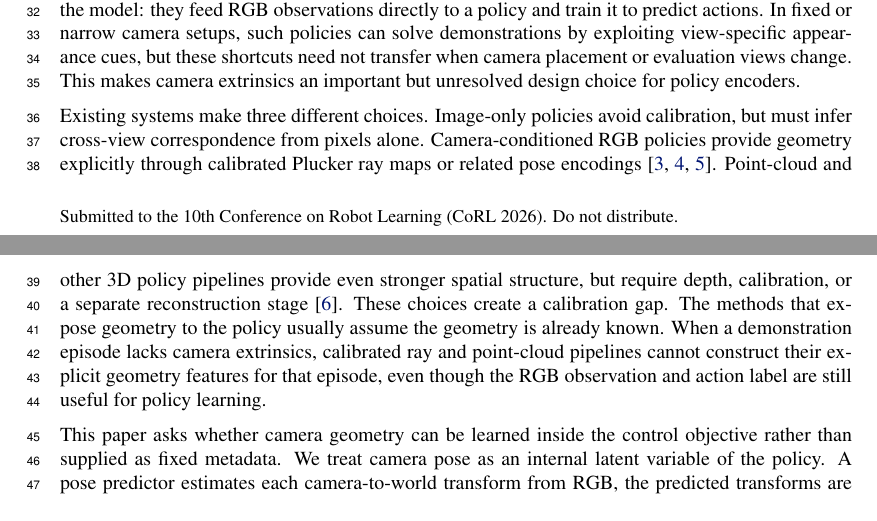
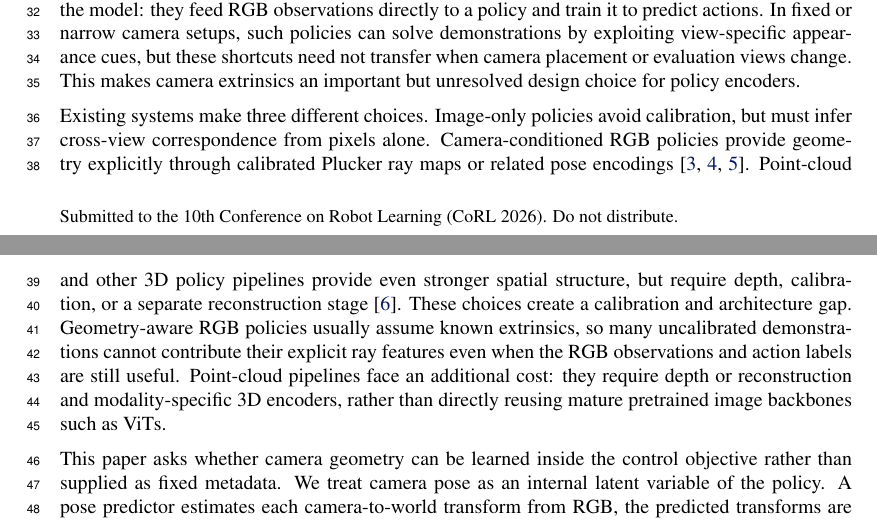
Before and after one commit to haibo-blip/learning-camera-geometry-corl, a LaTeX paper (main.tex, which reads sections/01_introduction.tex): two parts of pages 1 and 2 of 10, joined at a grey line, cut so that both start at the same text. Compiled offline with pdfLaTeX.

Commit message:
Clarify calibration and architecture gap

```diff
--- a/sections/01_introduction.tex
+++ b/sections/01_introduction.tex
@@ -17,12 +17,13 @@ Camera-conditioned RGB policies provide geometry explicitly through calibrated
 Plucker ray maps or related pose encodings~\citep{sitzmann2021lfn,anonymous2026cameraaware,li2025prope}.
 Point-cloud and other 3D policy pipelines provide even stronger spatial
 structure, but require depth, calibration, or a separate reconstruction
-stage~\citep{ze2024dp3}.  These choices create a calibration gap.  The methods
-that expose geometry to the policy usually assume the geometry is already known.
-When a demonstration episode lacks camera extrinsics, calibrated ray and
-point-cloud pipelines cannot construct their explicit geometry features for that
-episode, even though the RGB observation and action label are still useful for
-policy learning.
+stage~\citep{ze2024dp3}.  These choices create a calibration and architecture
+gap.  Geometry-aware RGB policies usually assume known extrinsics, so many
+uncalibrated demonstrations cannot contribute their explicit ray features even
+when the RGB observations and action labels are still useful.  Point-cloud
+pipelines face an additional cost: they require depth or reconstruction and
+modality-specific 3D encoders, rather than directly reusing mature pretrained
+image backbones such as ViTs.
 
 This paper asks whether camera geometry can be learned inside the control
 objective rather than supplied as fixed metadata.  We treat camera pose as an
```
